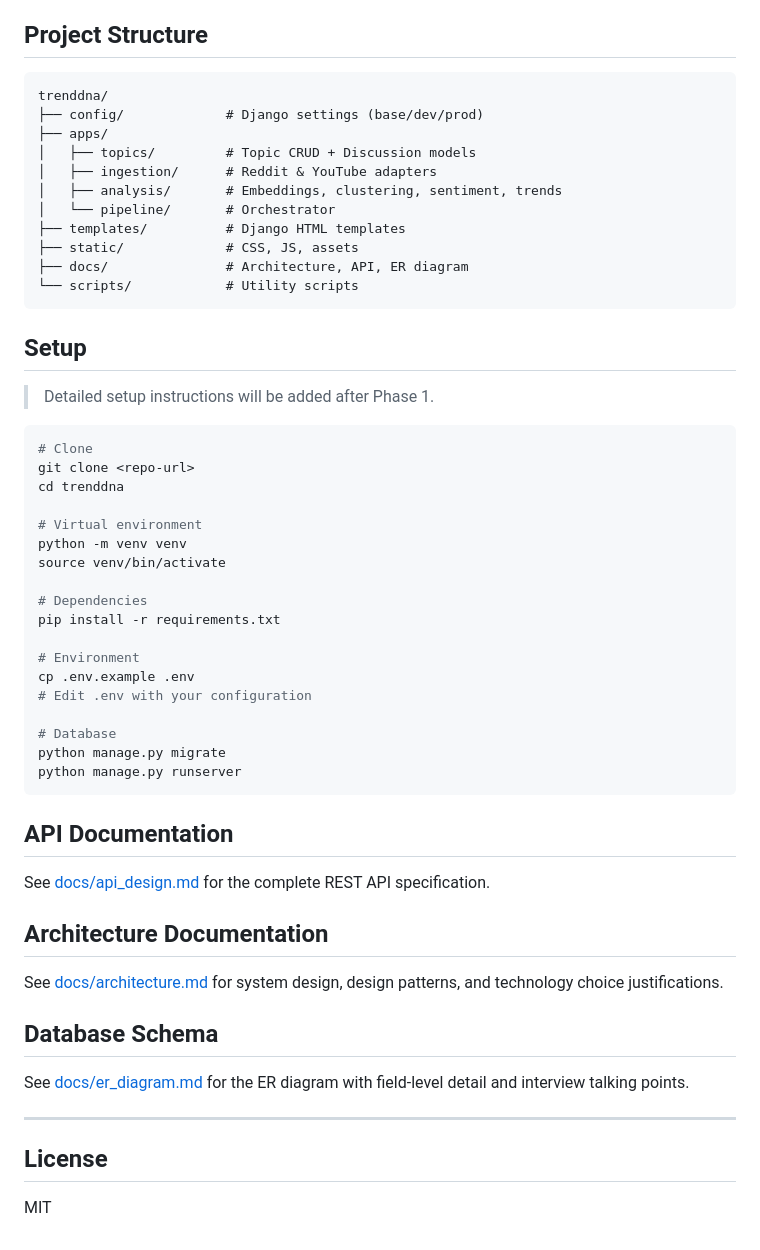
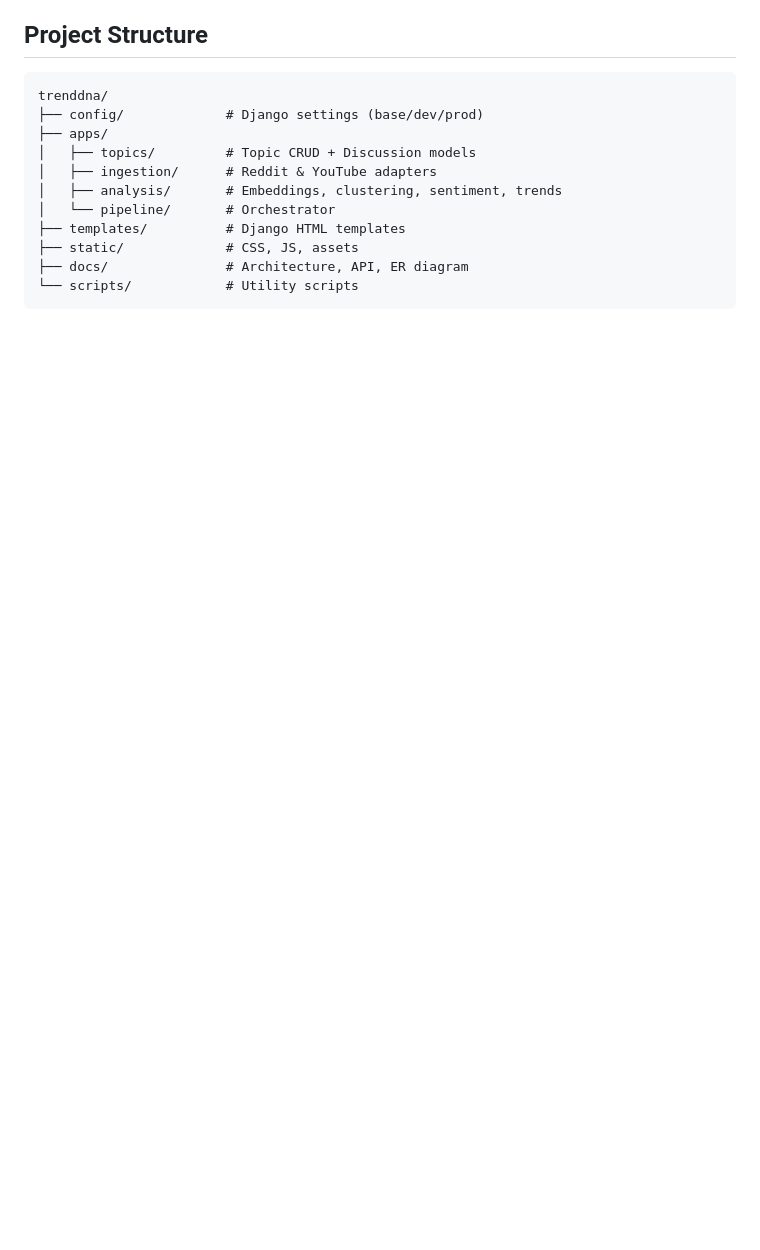
Before and after one commit to Shubhra-js/trenddna, a Markdown page: README.md, the part around the change. Rendered like a GitHub page; blank space fills up the shorter version.

````diff
--- a/README.md
+++ b/README.md
@@ -74,48 +74,3 @@ trenddna/
 ├── docs/               # Architecture, API, ER diagram
 └── scripts/            # Utility scripts
 ```
-
-## Setup
-
-> Detailed setup instructions will be added after Phase 1.
-
-```bash
-# Clone
-git clone <repo-url>
-cd trenddna
-
-# Virtual environment
-python -m venv venv
-source venv/bin/activate
-
-# Dependencies
-pip install -r requirements.txt
-
-# Environment
-cp .env.example .env
-# Edit .env with your configuration
-
-# Database
-python manage.py migrate
-python manage.py runserver
-```
-
-## API Documentation
-
-See [docs/api_design.md](docs/api_design.md) for the complete REST API specification.
-
-## Architecture Documentation
-
-See [docs/architecture.md](docs/architecture.md) for system design, design patterns,
-and technology choice justifications.
-
-## Database Schema
-
-See [docs/er_diagram.md](docs/er_diagram.md) for the ER diagram with field-level
-detail and interview talking points.
-
----
-
-## License
-
-MIT
````
